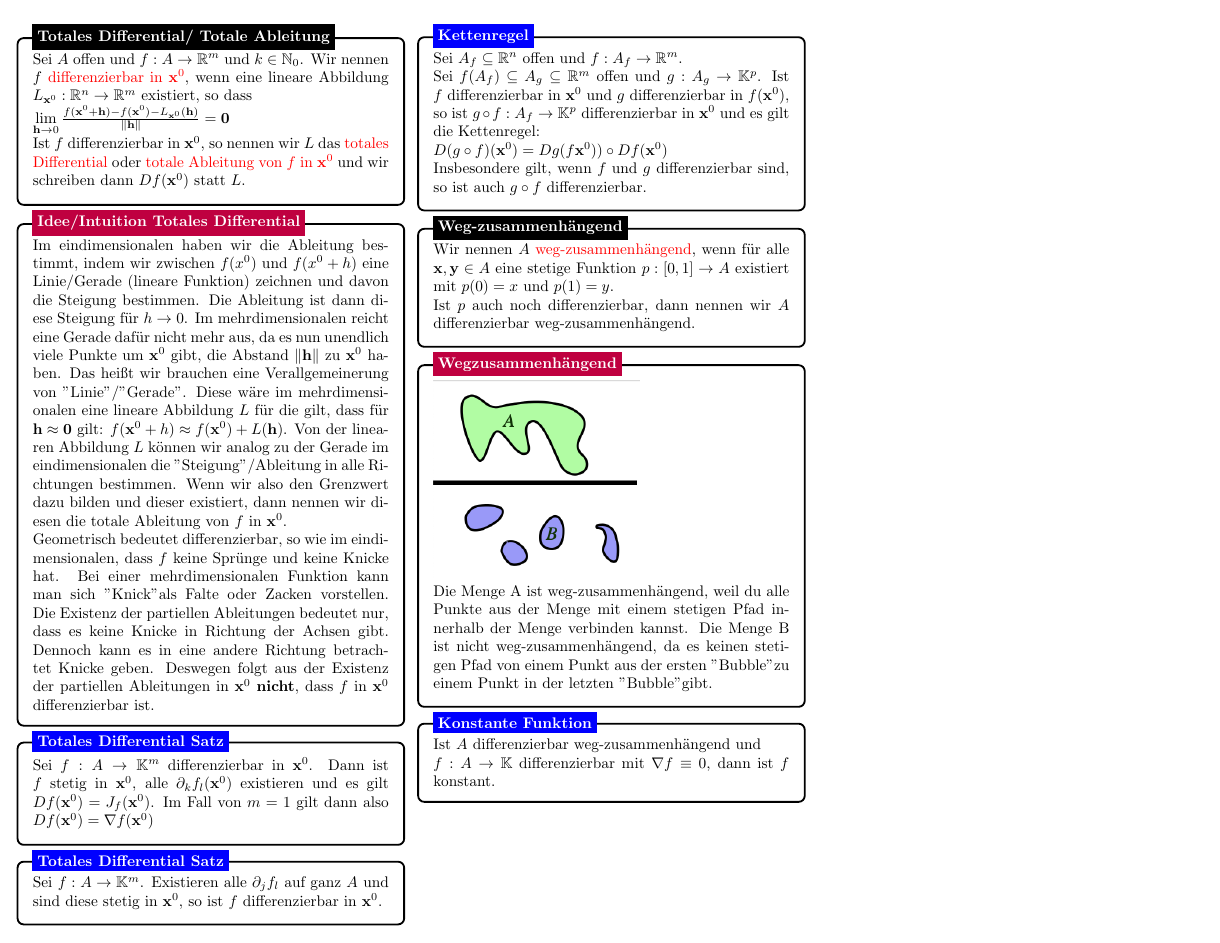
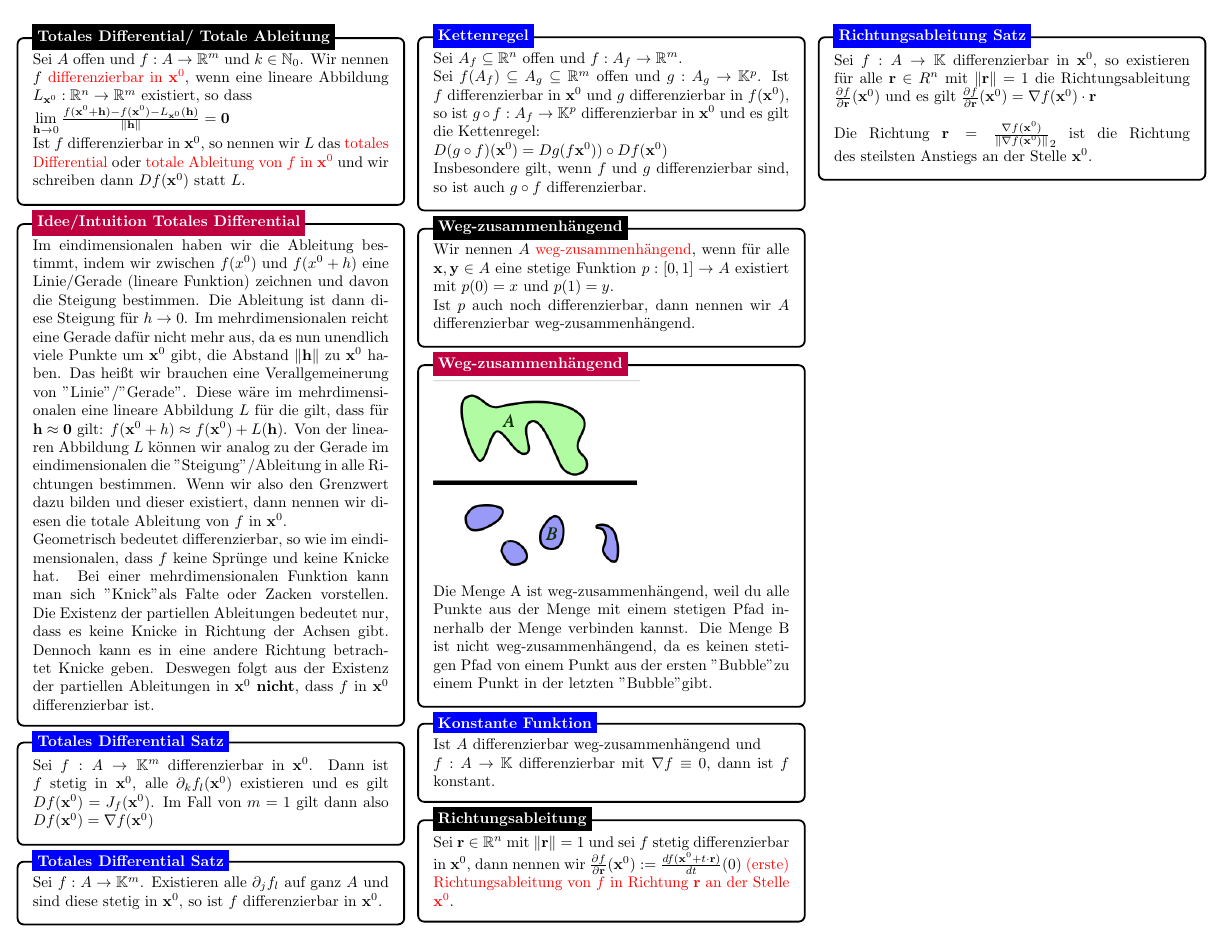
Before and after one commit to GoGenius96/Analysis-Cheat-Sheet, a LaTeX document (Kapitel_2.tex): page 2 of 2. Compiled offline with pdfLaTeX.

Commit message:
Kapitel 2

```diff
--- a/Kapitel_2.tex
+++ b/Kapitel_2.tex
@@ -319,6 +319,35 @@ Sei im folgenden $A \subseteq \R^n$ und $\vect x^0 \in A$.\newline
 \node[fill=blue, text=white, font=\bfseries, right=10pt] at (box.north west) {Konstante Funktion};
 \end{tikzpicture}
 
+
+%------------ Richtungsableitung ---------------
+\begin{tikzpicture}
+\node [mybox] (box){
+    \begin{minipage}{0.3\textwidth}
+    Sei $\vect r \in \R^n$ mit $\Vert \vect r \Vert = 1$ und sei $f$ stetig differenzierbar in $\vect x^0$, dann nennen wir $\frac{\partial f}{\partial \vect r}(\vect x^0) := \frac{df(\vect x^0 + t\cdot \vect r)}{dt}(0)$ \textcolor{red}{(erste) Richtungsableitung von $f$ in Richtung $\vect r$ an der Stelle $\vect x^0$}.
+    \end{minipage}
+};
+
+%------------ Richtungsableitung Header ------------------
+\node[fill=black, text=white, font=\bfseries, right=10pt] at (box.north west) {Richtungsableitung};
+\end{tikzpicture}
+
+
+%------------ Richtungsableitung Satz Beispiel---------------
+\begin{tikzpicture}
+\node [mybox] (box){
+    \begin{minipage}{0.3\textwidth}
+    Sei $f:A \to \K$ differenzierbar in $\vect x^0$, so existieren für alle $\vect r \in R^n$ mit $\Vert \vect r \Vert = 1$ die Richtungsableitung $\frac{\partial f}{\partial \vect r}(\vect x^0)$ und es gilt
+    $\frac{\partial f}{\partial \vect r}(\vect x^0) = \nabla f(\vect x^0) \cdot \vect r$\\
+    \\
+    Die Richtung $\vect r = \frac{\nabla f(\vect x^0)}{\Vert \nabla f(\vect x^0) \Vert}_2$ ist die Richtung des steilsten Anstiegs an der Stelle $\vect x^0$.
+    \end{minipage}
+};
+
+%------------ Richtungsableitung Satz Header ------------------
+\node[fill=blue, text=white, font=\bfseries, right=10pt] at (box.north west) {Richtungsableitung Satz};
+\end{tikzpicture}
+
 \end{multicols*}
 
 \end{document}
```
Also changed, not shown: Kapitel_2.tex (2 more changed lines).
